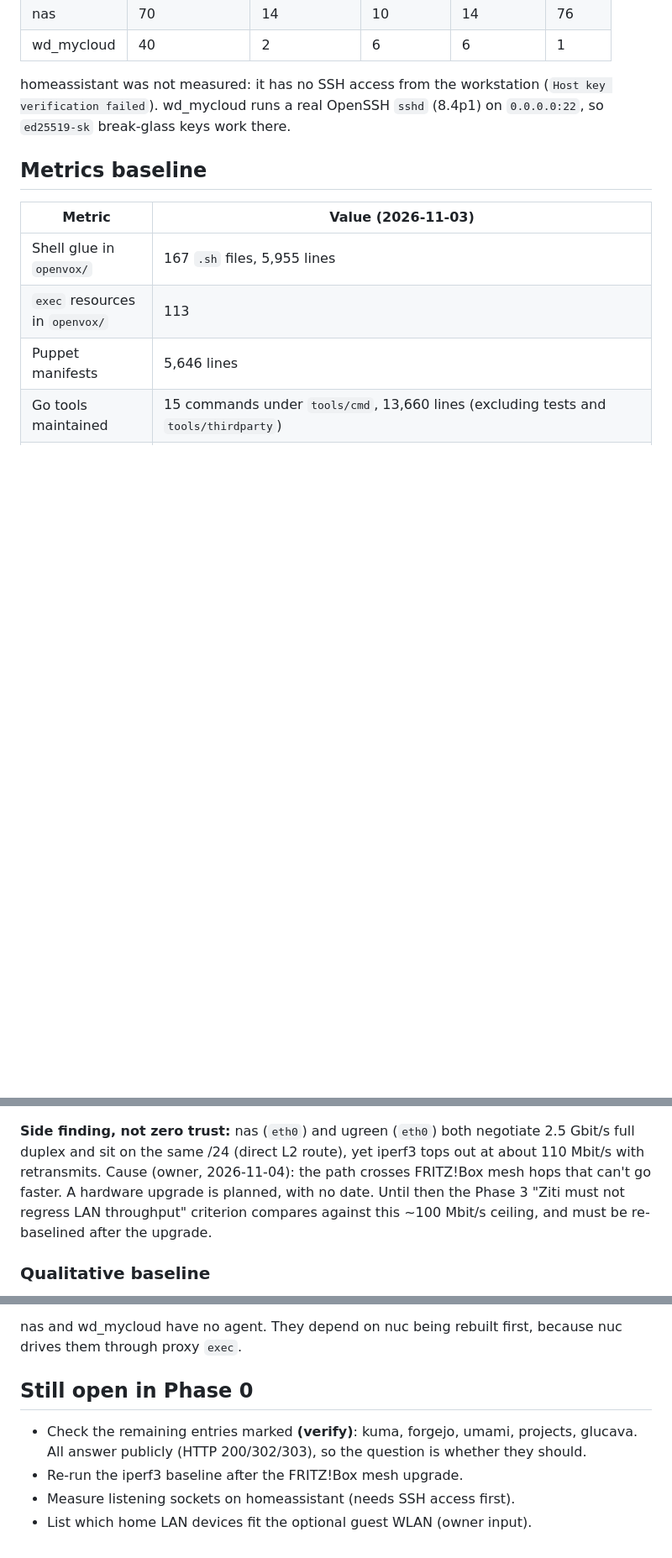
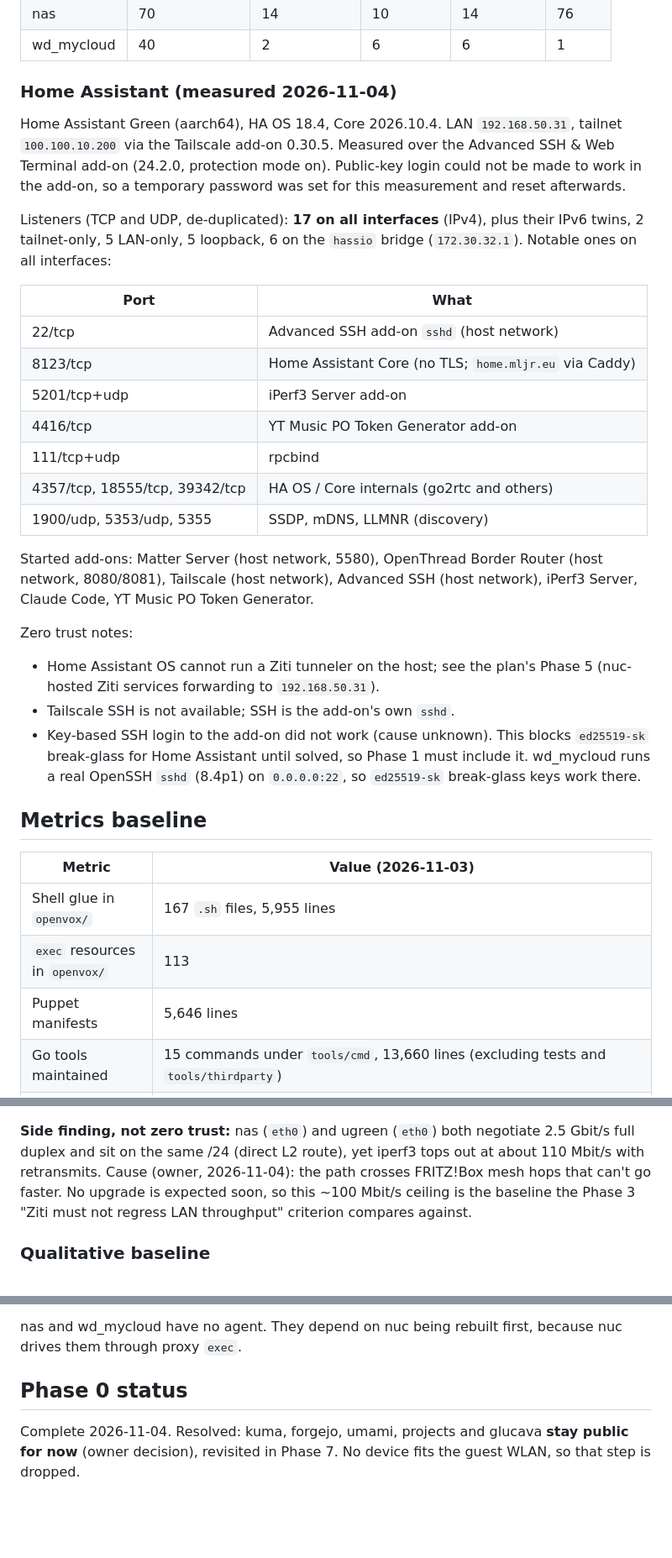
Before and after one commit to MrCodeEU/homelab-automation, a Markdown page: docs/ZERO_TRUST_INVENTORY.md, 3 parts joined by grey strips. Shown at 84% size. Drawn GitHub-style; blank space fills up the shorter version.

```diff
--- a/docs/ZERO_TRUST_INVENTORY.md
+++ b/docs/ZERO_TRUST_INVENTORY.md
@@ -174,8 +174,39 @@ listeners, de-duplicated by address and port). "All" means bound to
 | nas | 70 | 14 | 10 | 14 | 76 |
 | wd_mycloud | 40 | 2 | 6 | 6 | 1 |
 
-homeassistant was not measured: it has no SSH access from the workstation
-(`Host key verification failed`). wd_mycloud runs a real OpenSSH `sshd`
+### Home Assistant (measured 2026-11-04)
+
+Home Assistant Green (aarch64), HA OS 18.4, Core 2026.10.4. LAN
+`192.168.50.31`, tailnet `100.100.10.200` via the Tailscale add-on 0.30.5.
+Measured over the Advanced SSH & Web Terminal add-on (24.2.0, protection
+mode on). Public-key login could not be made to work in the add-on, so a
+temporary password was set for this measurement and reset afterwards.
+
+Listeners (TCP and UDP, de-duplicated): **17 on all interfaces** (IPv4),
+plus their IPv6 twins, 2 tailnet-only, 5 LAN-only, 5 loopback, 6 on the
+`hassio` bridge (`172.30.32.1`). Notable ones on all interfaces:
+
+| Port | What |
+|---|---|
+| 22/tcp | Advanced SSH add-on `sshd` (host network) |
+| 8123/tcp | Home Assistant Core (no TLS; `home.mljr.eu` via Caddy) |
+| 5201/tcp+udp | iPerf3 Server add-on |
+| 4416/tcp | YT Music PO Token Generator add-on |
+| 111/tcp+udp | rpcbind |
+| 4357/tcp, 18555/tcp, 39342/tcp | HA OS / Core internals (go2rtc and others) |
+| 1900/udp, 5353/udp, 5355 | SSDP, mDNS, LLMNR (discovery) |
+
+Started add-ons: Matter Server (host network, 5580), OpenThread Border
+Router (host network, 8080/8081), Tailscale (host network), Advanced SSH
+(host network), iPerf3 Server, Claude Code, YT Music PO Token Generator.
+
+Zero trust notes:
+- Home Assistant OS cannot run a Ziti tunneler on the host; see the plan's
+  Phase 5 (nuc-hosted Ziti services forwarding to `192.168.50.31`).
+- Tailscale SSH is not available; SSH is the add-on's own `sshd`.
+- Key-based SSH login to the add-on did not work (cause unknown). This
+  blocks `ed25519-sk` break-glass for Home Assistant until solved, so
+  Phase 1 must include it. wd_mycloud runs a real OpenSSH `sshd`
 (8.4p1) on `0.0.0.0:22`, so `ed25519-sk` break-glass keys work there.
 
 ## Metrics baseline
@@ -199,9 +230,9 @@ homeassistant was not measured: it has no SSH access from the workstation
 negotiate 2.5 Gbit/s full duplex and sit on the same /24 (direct L2 route),
 yet iperf3 tops out at about 110 Mbit/s with retransmits. Cause (owner,
 2026-11-04): the path crosses FRITZ!Box mesh hops that can't go faster.
-A hardware upgrade is planned, with no date. Until then the Phase 3
-"Ziti must not regress LAN throughput" criterion compares against this
-~100 Mbit/s ceiling, and must be re-baselined after the upgrade.
+No upgrade is expected soon, so this ~100 Mbit/s ceiling is the baseline
+the Phase 3 "Ziti must not regress LAN throughput" criterion compares
+against.
 
 ### Qualitative baseline
 
@@ -231,11 +262,8 @@ A hardware upgrade is planned, with no date. Until then the Phase 3
 nas and wd_mycloud have no agent. They depend on nuc being rebuilt first,
 because nuc drives them through proxy `exec`.
 
-## Still open in Phase 0
+## Phase 0 status
 
-- Check the remaining entries marked **(verify)**: kuma, forgejo, umami,
-  projects, glucava. All answer publicly (HTTP 200/302/303), so the
-  question is whether they should.
-- Re-run the iperf3 baseline after the FRITZ!Box mesh upgrade.
-- Measure listening sockets on homeassistant (needs SSH access first).
-- List which home LAN devices fit the optional guest WLAN (owner input).
+Complete 2026-11-04. Resolved: kuma, forgejo, umami, projects and glucava **stay
+public for now** (owner decision), revisited in Phase 7. No device fits the
+guest WLAN, so that step is dropped.
```
Also changed, not shown: other parts of docs/ZERO_TRUST_INVENTORY.md (+5 -5 lines), docs/ZERO_TRUST_PLAN.md (+15 -11 lines).
